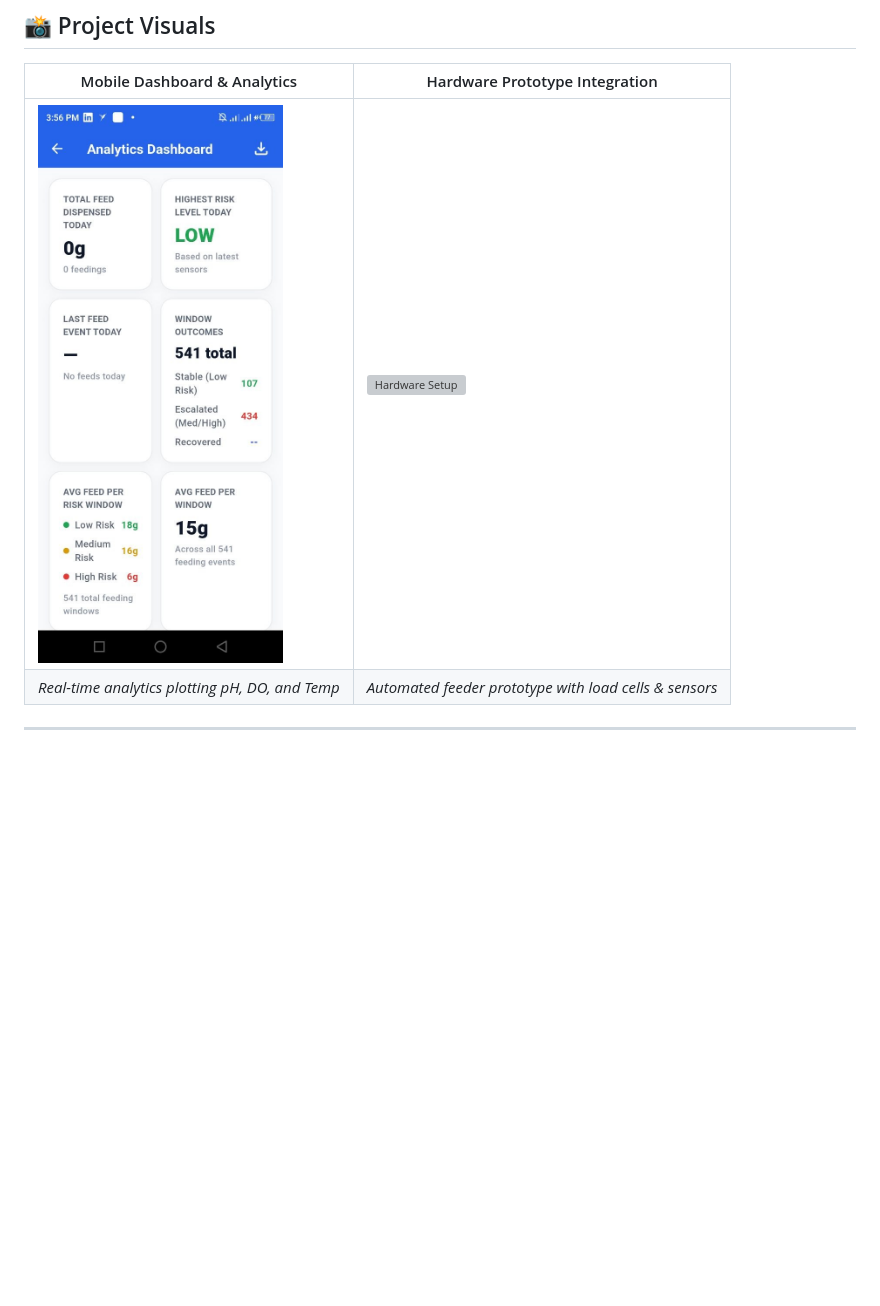
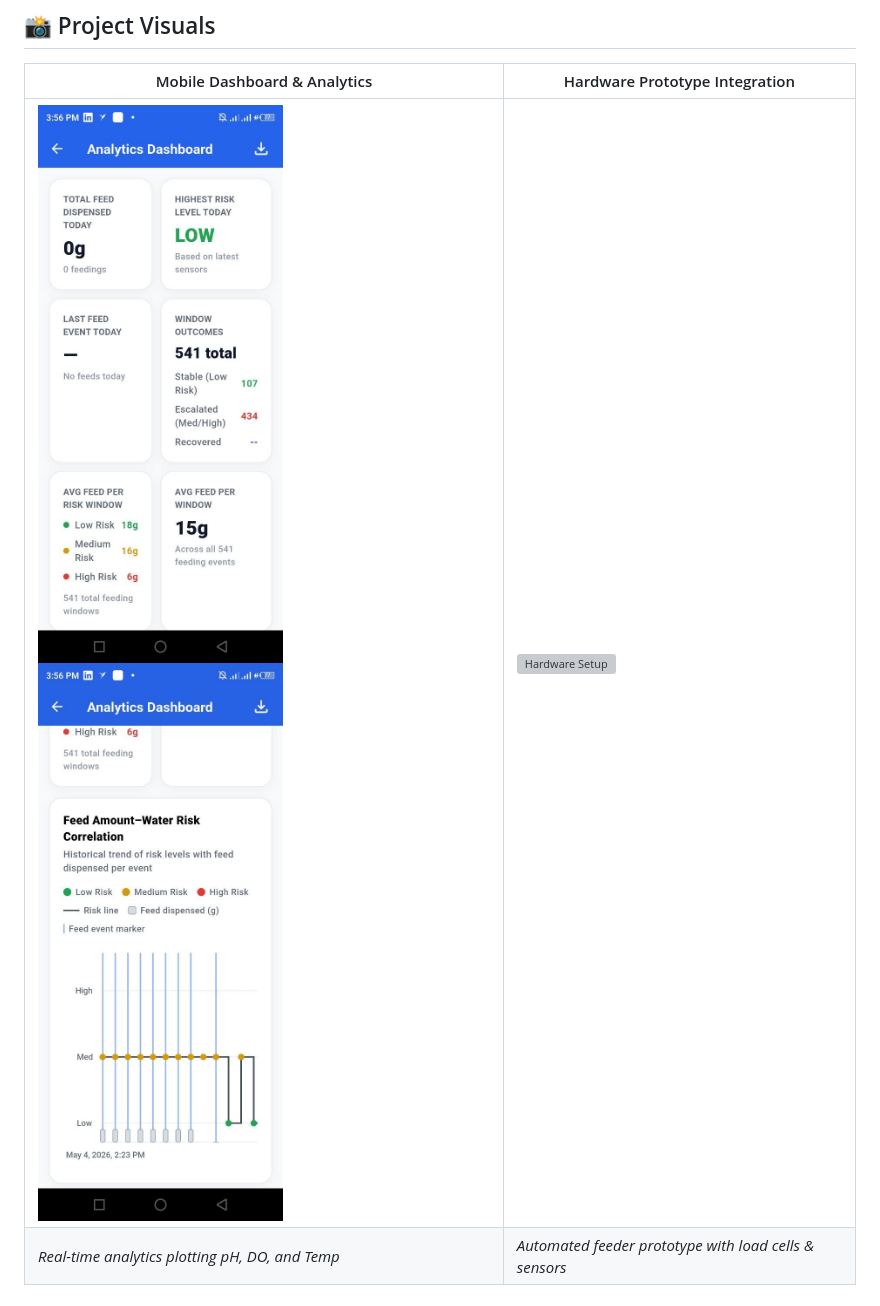
Before and after one commit to Cef777/FeediSense, a Markdown page: README.md, the part around the change. Rendered like a GitHub page; blank space fills up the shorter version; grey boxes are pictures that could not be loaded.

Commit message:
Update project visuals with new app UI image
Added an additional image of the app UI to the project visuals section.

```diff
--- a/README.md
+++ b/README.md
@@ -12,7 +12,7 @@ FeediSense is an IoT-enabled smart aquaculture management and automated feeding
 
 | Mobile Dashboard & Analytics | Hardware Prototype Integration |
 | --- | --- |
-| <img src="https://github.com/Cef777/FeediSense/blob/main/photo_2026-06-25_15-57-20.jpg" width="250" alt="App UI"/> | <img src="https://via.placeholder.com/350x500.png?text=Arduino+Prototype" width="350" alt="Hardware Setup"/> |
+| <img src="https://github.com/Cef777/FeediSense/blob/main/photo_2026-06-25_15-57-20.jpg" width="250" alt="App UI"/> <img src="https://github.com/Cef777/FeediSense/blob/main/photo_2026-06-25_15-57-20%20(2).jpg" width="250" alt="App UI"/> | <img src="https://via.placeholder.com/350x500.png?text=Arduino+Prototype" width="350" alt="Hardware Setup"/> |
 | *Real-time analytics plotting pH, DO, and Temp* | *Automated feeder prototype with load cells & sensors* |
 
 ---
```
